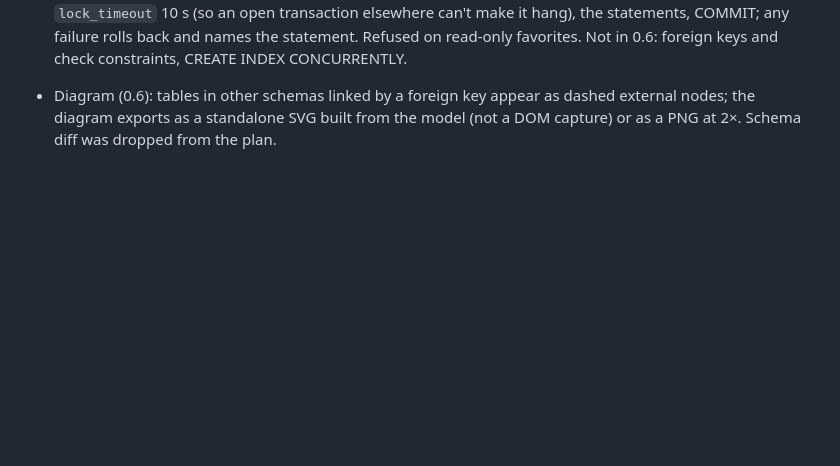
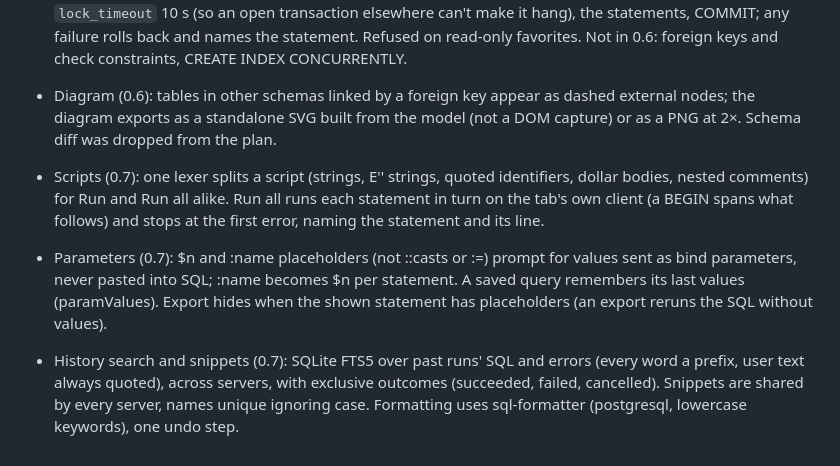
Before and after one commit to ArnaudFeelbat/kleos, a Markdown page: docs/SPEC.md, the part around the change. Rendered like a GitHub page; blank space fills up the shorter version.

```diff
--- a/docs/SPEC.md
+++ b/docs/SPEC.md
@@ -436,3 +436,9 @@ Automated tests run against a throwaway Postgres in Docker, seeded with one tabl
 - Schema editing (0.6): from the schema tab — New table…, and the table detail panel for columns (add, rename, type with optional USING, NULL, default, drop) and indexes (add, drop), plus renaming and dropping tables. Changes are staged; the server turns each into exactly one statement (identifiers quoted; types checked against a strict grammar, confirmed by Postgres and written in its spelling; defaults and USING must be one expression) and the same builder serves the preview and the run. A run is BEGIN, `lock_timeout` 10 s (so an open transaction elsewhere can't make it hang), the statements, COMMIT; any failure rolls back and names the statement. Refused on read-only favorites. Not in 0.6: foreign keys and check constraints, CREATE INDEX CONCURRENTLY.
 
 - Diagram (0.6): tables in other schemas linked by a foreign key appear as dashed external nodes; the diagram exports as a standalone SVG built from the model (not a DOM capture) or as a PNG at 2×. Schema diff was dropped from the plan.
+
+- Scripts (0.7): one lexer splits a script (strings, E'' strings, quoted identifiers, dollar bodies, nested comments) for Run and Run all alike. Run all runs each statement in turn on the tab's own client (a BEGIN spans what follows) and stops at the first error, naming the statement and its line.
+
+- Parameters (0.7): $n and :name placeholders (not ::casts or :=) prompt for values sent as bind parameters, never pasted into SQL; :name becomes $n per statement. A saved query remembers its last values (paramValues). Export hides when the shown statement has placeholders (an export reruns the SQL without values).
+
+- History search and snippets (0.7): SQLite FTS5 over past runs' SQL and errors (every word a prefix, user text always quoted), across servers, with exclusive outcomes (succeeded, failed, cancelled). Snippets are shared by every server, names unique ignoring case. Formatting uses sql-formatter (postgresql, lowercase keywords), one undo step.
```
Also changed, not shown: CHANGELOG.md (+36 -0 lines), README.md (+10 -1 lines), docs/screenshots/parameters.jpg (added), docs/screenshots/run-all.jpg (added), 2 other files.
